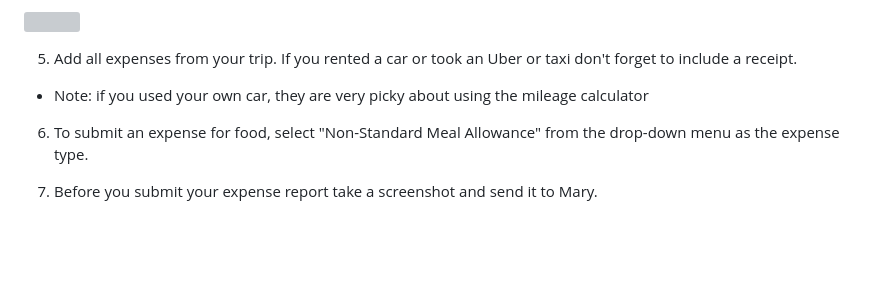
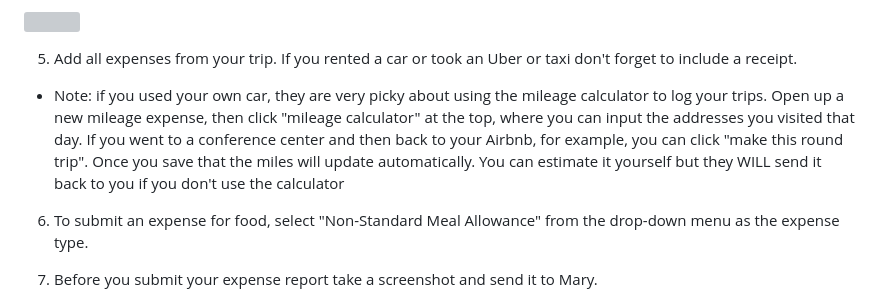
Before and after one commit to Donovan-Lab-at-ASU/Lab_Management, a Markdown page: asu_tips/README.md, the part around the change. Rendered like a GitHub page; blank space fills up the shorter version; grey boxes are pictures that could not be loaded.

Commit message:
added more info about using the mileage calculator

```diff
--- a/asu_tips/README.md
+++ b/asu_tips/README.md
@@ -70,7 +70,7 @@ Once your trip is complete, follow the steps below to create an expense report f
 
 5. Add all expenses from your trip. If you rented a car or took an Uber or taxi don't forget to include a receipt.
 
-- Note: if you used your own car, they are very picky about using the mileage calculator
+- Note: if you used your own car, they are very picky about using the mileage calculator to log your trips. Open up a new mileage expense, then click "mileage calculator" at the top, where you can input the addresses you visited that day. If you went to a conference center and then back to your Airbnb, for example, you can click "make this round trip". Once you save that the miles will update automatically. You can estimate it yourself but they WILL send it back to you if you don't use the calculator
 
 6. To submit an expense for food, select "Non-Standard Meal Allowance" from the drop-down menu as the expense type.
 
```
